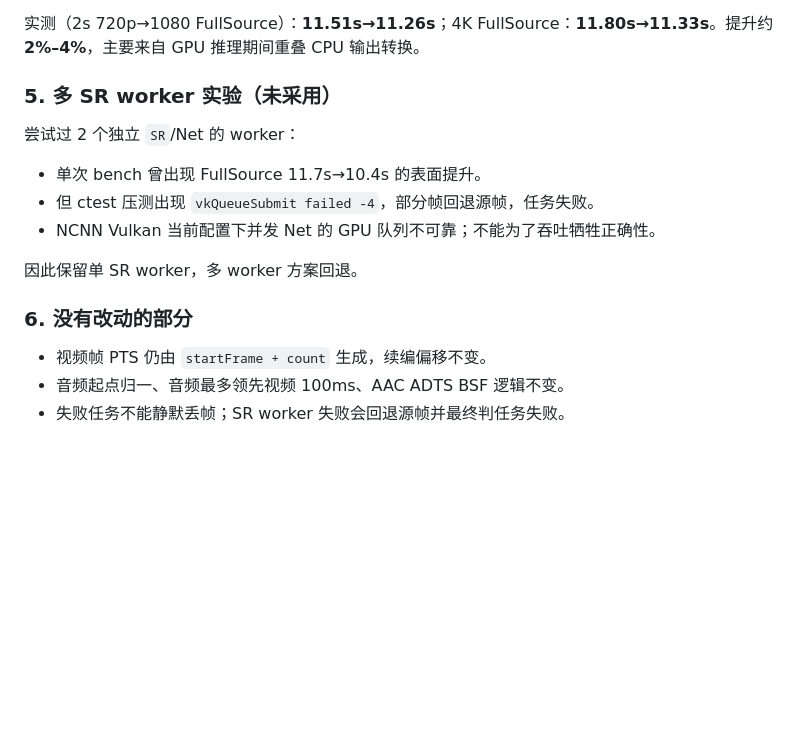
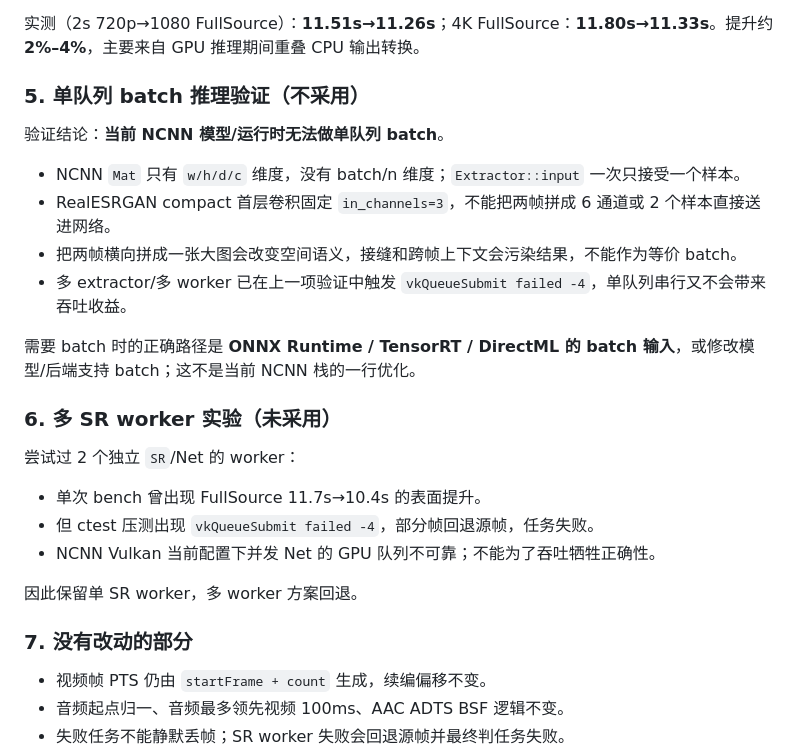
Before and after one commit to Rhett-12138/domino-player, a Markdown page: docs/plan-offline-pipeline-2026-10.md, the part around the change. Rendered like a GitHub page; blank space fills up the shorter version.

Commit message:
docs: 记录单队列 batch 推理验证结论

```diff
--- a/docs/plan-offline-pipeline-2026-10.md
+++ b/docs/plan-offline-pipeline-2026-10.md
@@ -63,7 +63,18 @@ use_packing_layout = true;
 
 实测（2s 720p→1080 FullSource）：**11.51s→11.26s**；4K FullSource：**11.80s→11.33s**。提升约 **2%–4%**，主要来自 GPU 推理期间重叠 CPU 输出转换。
 
-### 5. 多 SR worker 实验（未采用）
+### 5. 单队列 batch 推理验证（不采用）
+
+验证结论：**当前 NCNN 模型/运行时无法做单队列 batch**。
+
+- NCNN `Mat` 只有 `w/h/d/c` 维度，没有 batch/n 维度；`Extractor::input` 一次只接受一个样本。
+- RealESRGAN compact 首层卷积固定 `in_channels=3`，不能把两帧拼成 6 通道或 2 个样本直接送进网络。
+- 把两帧横向拼成一张大图会改变空间语义，接缝和跨帧上下文会污染结果，不能作为等价 batch。
+- 多 extractor/多 worker 已在上一项验证中触发 `vkQueueSubmit failed -4`，单队列串行又不会带来吞吐收益。
+
+需要 batch 时的正确路径是 **ONNX Runtime / TensorRT / DirectML 的 batch 输入**，或修改模型/后端支持 batch；这不是当前 NCNN 栈的一行优化。
+
+### 6. 多 SR worker 实验（未采用）
 
 尝试过 2 个独立 `SR`/Net 的 worker：
 
@@ -73,7 +84,7 @@ use_packing_layout = true;
 
 因此保留单 SR worker，多 worker 方案回退。
 
-### 6. 没有改动的部分
+### 7. 没有改动的部分
 
 - 视频帧 PTS 仍由 `startFrame + count` 生成，续编偏移不变。
 - 音频起点归一、音频最多领先视频 100ms、AAC ADTS BSF 逻辑不变。
```
